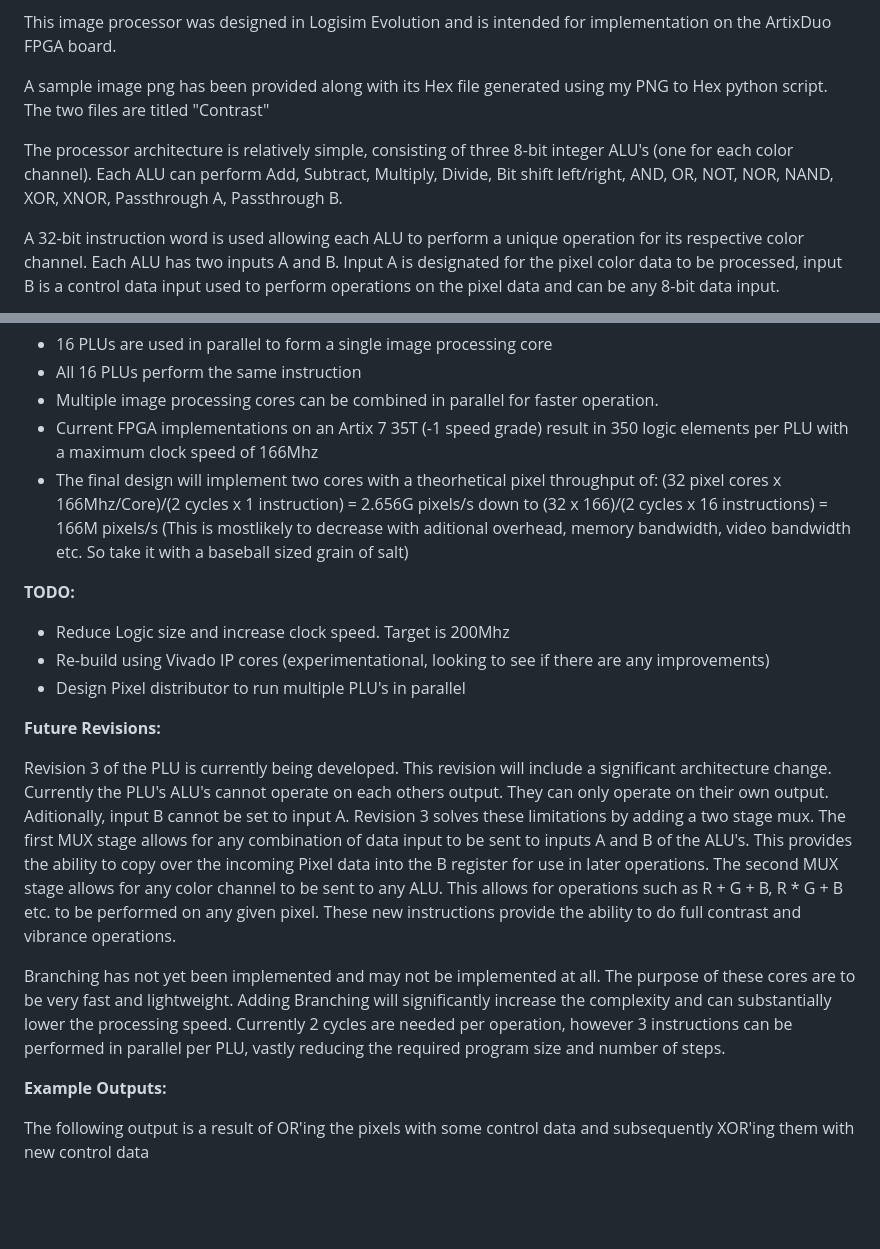
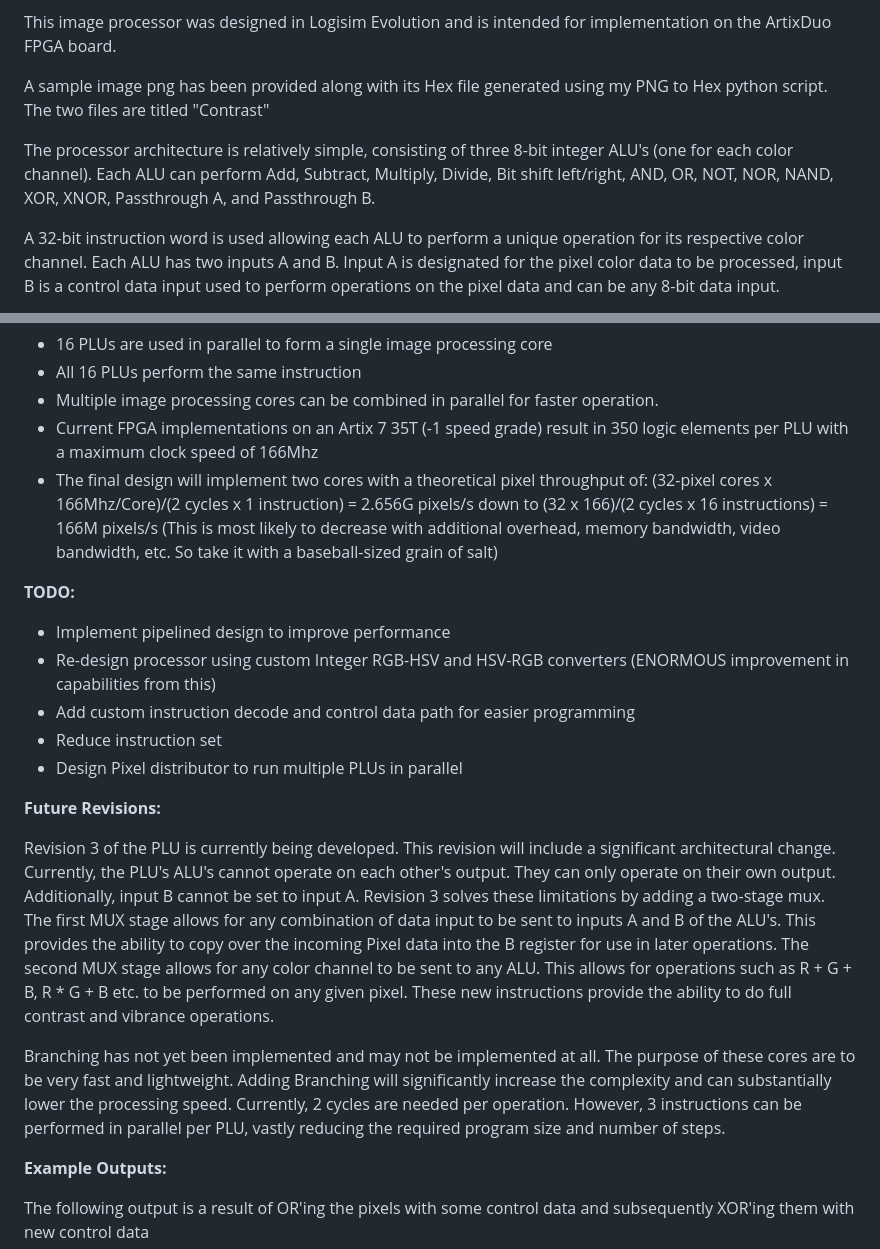
Before and after one commit to DergLabs/Open-Image-Processor, a Markdown page: README.md, 2 parts joined by grey strips. Rendered like a GitHub page; blank space fills up the shorter version.

```diff
--- a/README.md
+++ b/README.md
@@ -7,7 +7,7 @@ This image processor was designed in Logisim Evolution and is intended for imple
 
 A sample image png has been provided along with its Hex file generated using my PNG to Hex python script. The two files are titled "Contrast"
 
-The processor architecture is relatively simple, consisting of three 8-bit integer ALU's (one for each color channel). Each ALU can perform Add, Subtract, Multiply, Divide, Bit shift left/right, AND, OR, NOT, NOR, NAND, XOR, XNOR, Passthrough A, Passthrough B.
+The processor architecture is relatively simple, consisting of three 8-bit integer ALU's (one for each color channel). Each ALU can perform Add, Subtract, Multiply, Divide, Bit shift left/right, AND, OR, NOT, NOR, NAND, XOR, XNOR, Passthrough A, and Passthrough B.
 
 A 32-bit instruction word is used allowing each ALU to perform a unique operation for its respective color channel. Each ALU has two inputs A and B. Input A is designated for the pixel color data to be processed, input B is a control data input used to perform operations on the pixel data and can be any 8-bit data input.
 
@@ -28,19 +28,21 @@ The current design is still a work in progress and is continually being updated.
 - All 16 PLUs perform the same instruction
 - Multiple image processing cores can be combined in parallel for faster operation.
 - Current FPGA implementations on an Artix 7 35T (-1 speed grade) result in 350 logic elements per PLU with a maximum clock speed of 166Mhz
-- The final design will implement two cores with a theorhetical pixel throughput of: (32 pixel cores x 166Mhz/Core)/(2 cycles x 1 instruction) = 2.656G pixels/s down to (32 x 166)/(2 cycles x 16 instructions) = 166M pixels/s (This is mostlikely to decrease with aditional overhead, memory bandwidth, video bandwidth etc. So take it with a baseball sized grain of salt)
+- The final design will implement two cores with a theoretical pixel throughput of: (32-pixel cores x 166Mhz/Core)/(2 cycles x 1 instruction) = 2.656G pixels/s down to (32 x 166)/(2 cycles x 16 instructions) = 166M pixels/s (This is most likely to decrease with additional overhead, memory bandwidth, video bandwidth, etc. So take it with a baseball-sized grain of salt)
 
 **TODO:**
 
-- Reduce Logic size and increase clock speed. Target is 200Mhz
-- Re-build using Vivado IP cores (experimentational, looking to see if there are any improvements)
-- Design Pixel distributor to run multiple PLU's in parallel
+- Implement pipelined design to improve performance
+- Re-design processor using custom Integer RGB-HSV and HSV-RGB converters (ENORMOUS improvement in capabilities from this)
+- Add custom instruction decode and control data path for easier programming
+- Reduce instruction set
+- Design Pixel distributor to run multiple PLUs in parallel
 
 **Future Revisions:**
 
-Revision 3 of the PLU is currently being developed. This revision will include a significant architecture change. Currently the PLU's ALU's cannot operate on each others output. They can only operate on their own output. Aditionally, input B cannot be set to input A. Revision 3 solves these limitations by adding a two stage mux. The first MUX stage allows for any combination of data input to be sent to inputs A and B of the ALU's. This provides the ability to copy over the incoming Pixel data into the B register for use in later operations. The second MUX stage allows for any color channel to be sent to any ALU. This allows for operations such as R + G + B, R * G + B etc. to be performed on any given pixel. These new instructions provide the ability to do full contrast and vibrance operations.
+Revision 3 of the PLU is currently being developed. This revision will include a significant architectural change. Currently, the PLU's ALU's cannot operate on each other's output. They can only operate on their own output. Additionally, input B cannot be set to input A. Revision 3 solves these limitations by adding a two-stage mux. The first MUX stage allows for any combination of data input to be sent to inputs A and B of the ALU's. This provides the ability to copy over the incoming Pixel data into the B register for use in later operations. The second MUX stage allows for any color channel to be sent to any ALU. This allows for operations such as R + G + B, R * G + B etc. to be performed on any given pixel. These new instructions provide the ability to do full contrast and vibrance operations.
 
-Branching has not yet been implemented and may not be implemented at all. The purpose of these cores are to be very fast and lightweight. Adding Branching will significantly increase the complexity and can substantially lower the processing speed. Currently 2 cycles are needed per operation, however 3 instructions can be performed in parallel per PLU, vastly reducing the required program size and number of steps.
+Branching has not yet been implemented and may not be implemented at all. The purpose of these cores are to be very fast and lightweight. Adding Branching will significantly increase the complexity and can substantially lower the processing speed. Currently, 2 cycles are needed per operation. However, 3 instructions can be performed in parallel per PLU, vastly reducing the required program size and number of steps.
 
 **Example Outputs:**
 
```
